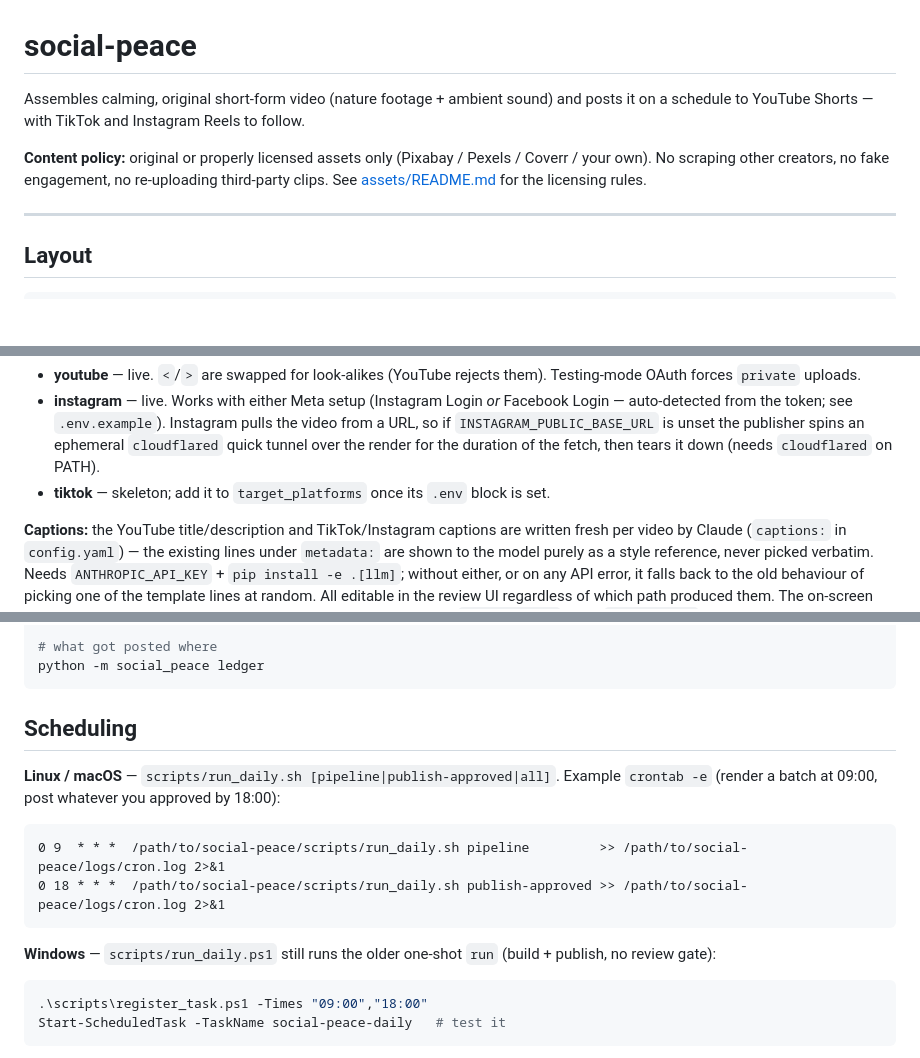
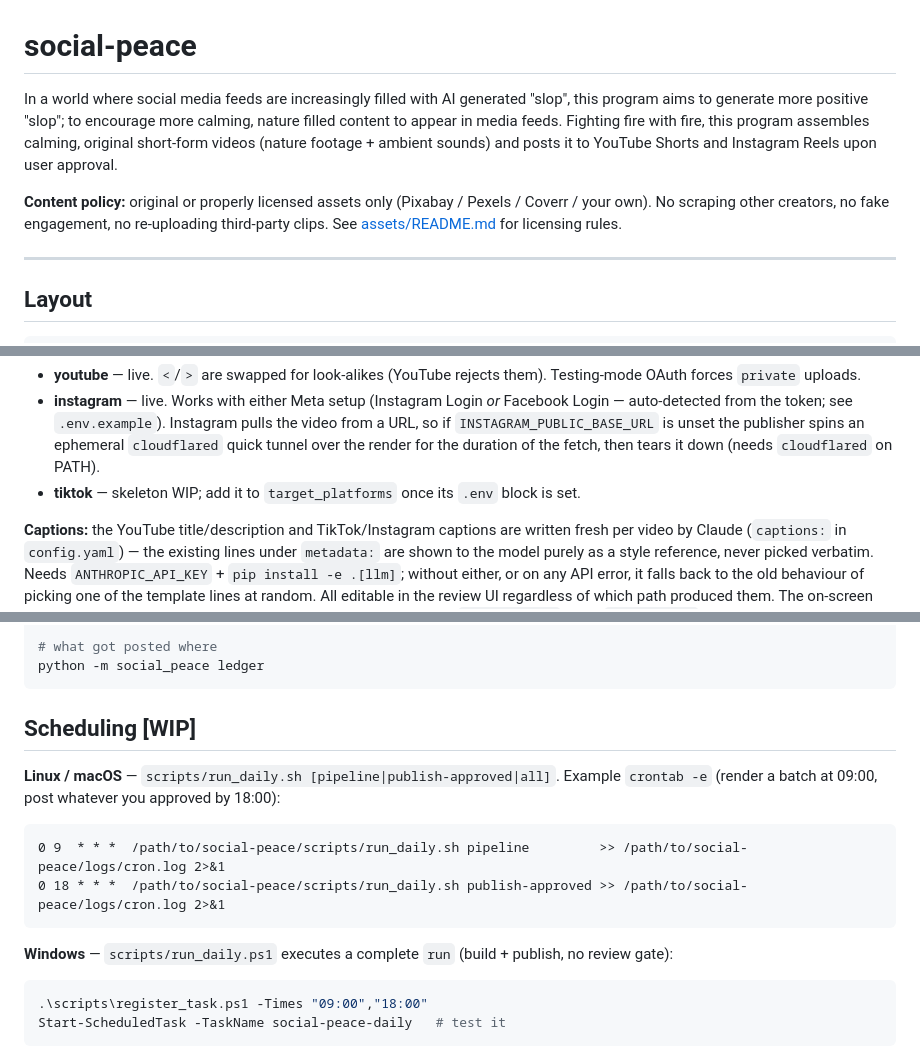
Before and after one commit to jkmschoultz/social-peace, a Markdown page: README.md, 3 parts joined by grey strips. Drawn GitHub-style; blank space fills up the shorter version.

Commit message:
Update README
Updated README

````diff
--- a/README.md
+++ b/README.md
@@ -1,11 +1,10 @@
 # social-peace
 
-Assembles calming, original short-form video (nature footage + ambient sound) and
-posts it on a schedule to YouTube Shorts — with TikTok and Instagram Reels to follow.
+In a world where social media feeds are increasingly filled with AI generated "slop", this program aims to generate more positive "slop"; to encourage more calming, nature filled content to appear in media feeds. Fighting fire with fire, this program assembles calming, original short-form videos (nature footage + ambient sounds) and posts it to YouTube Shorts and Instagram Reels upon user approval.
 
 **Content policy:** original or properly licensed assets only (Pixabay / Pexels /
 Coverr / your own). No scraping other creators, no fake engagement, no re-uploading
-third-party clips. See [assets/README.md](assets/README.md) for the licensing rules.
+third-party clips. See [assets/README.md](assets/README.md) for licensing rules.
 
 ---
 
@@ -114,7 +113,7 @@ ledger dedupe blocks a re-post even if you force it.
   pulls the video from a URL, so if `INSTAGRAM_PUBLIC_BASE_URL` is unset the
   publisher spins an ephemeral `cloudflared` quick tunnel over the render for the
   duration of the fetch, then tears it down (needs `cloudflared` on PATH).
-- **tiktok** — skeleton; add it to `target_platforms` once its `.env` block is set.
+- **tiktok** — skeleton WIP; add it to `target_platforms` once its `.env` block is set.
 
 **Captions:** the YouTube title/description and TikTok/Instagram captions are
 written fresh per video by Claude (`captions:` in `config.yaml`) — the existing
@@ -184,7 +183,7 @@ python -m social_peace run
 python -m social_peace ledger
 ```
 
-## Scheduling
+## Scheduling [WIP]
 
 **Linux / macOS** — `scripts/run_daily.sh [pipeline|publish-approved|all]`. Example
 `crontab -e` (render a batch at 09:00, post whatever you approved by 18:00):
@@ -194,8 +193,7 @@ python -m social_peace ledger
 0 18 * * *  /path/to/social-peace/scripts/run_daily.sh publish-approved >> /path/to/social-peace/logs/cron.log 2>&1
 ```
 
-**Windows** — `scripts/run_daily.ps1` still runs the older one-shot `run` (build +
-publish, no review gate):
+**Windows** — `scripts/run_daily.ps1` executes a complete `run` (build + publish, no review gate):
 
 ```powershell
 .\scripts\register_task.ps1 -Times "09:00","18:00"
````
